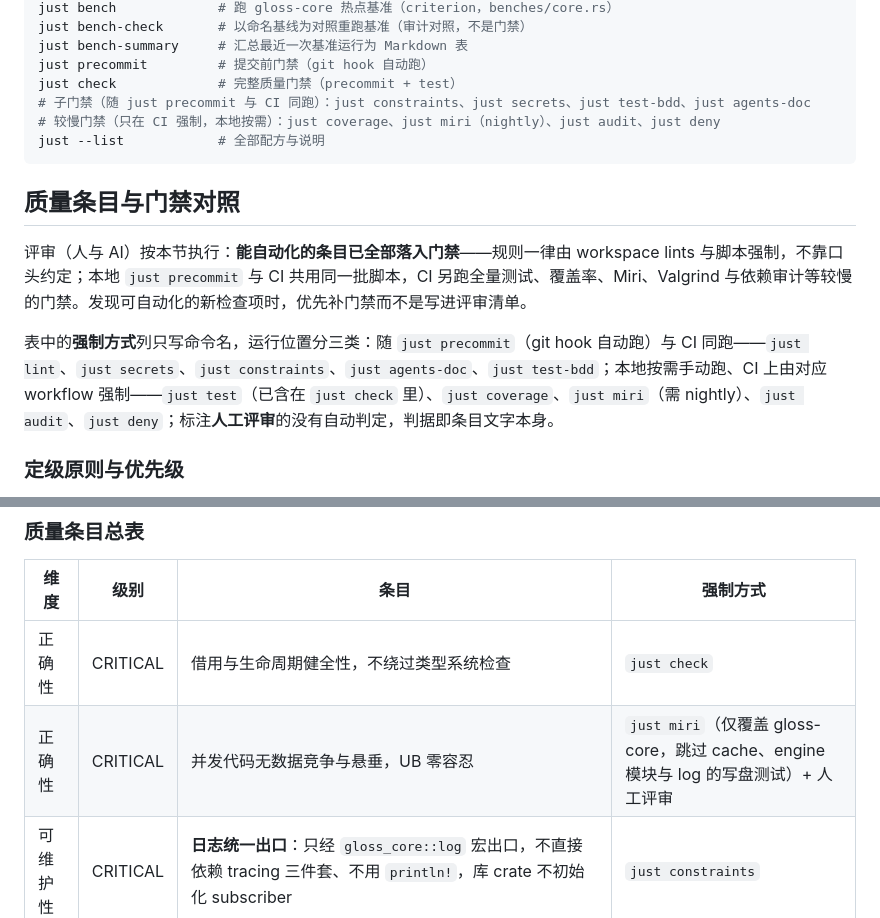
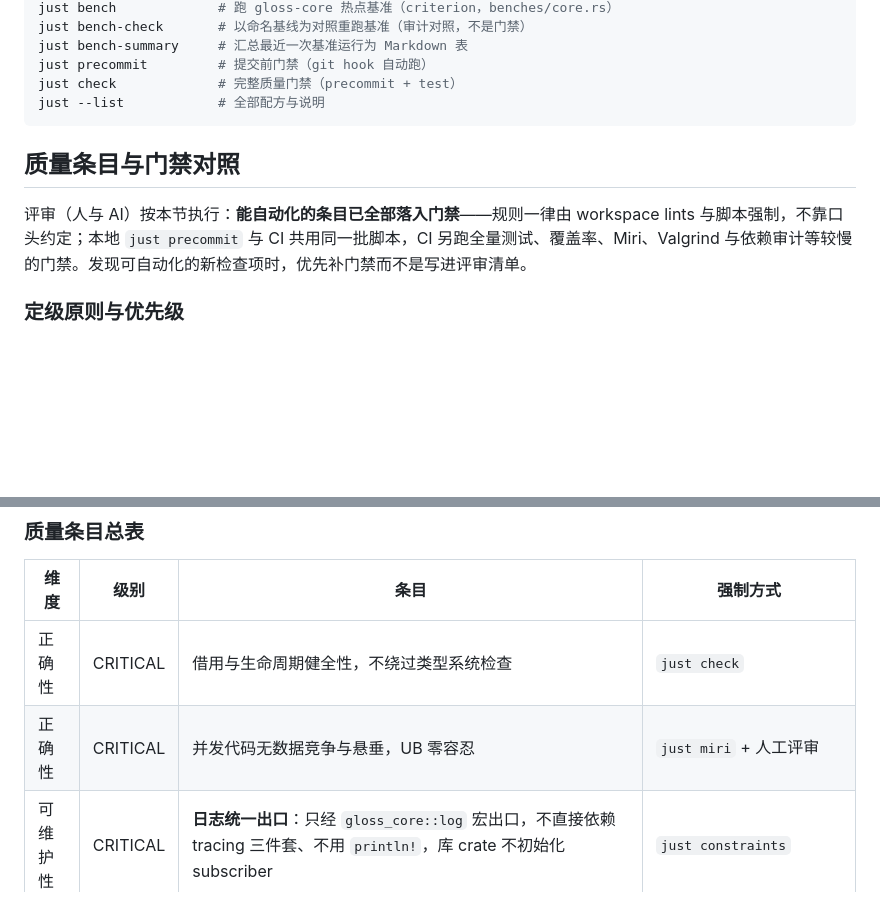
Before and after one commit to Losmli010/gloss, a Markdown page: AGENTS.md, 2 parts joined by grey strips. Drawn GitHub-style; blank space fills up the shorter version.

Commit message:
docs(agents): 按审阅稿去掉三处增补，以最终稿为准
审阅删去上一提交的三处增补，其余修正保持不变：
- 质量条目总表 miri 行的跳过细节，恢复为 just miri + 人工评审
- 门禁对照节「强制方式」列的运行位置说明段
- 常用命令块里的两行门禁命令注释

最终内容以审阅稿为准，与审阅者编辑器里的最后一版逐字节一致。

````diff
--- a/AGENTS.md
+++ b/AGENTS.md
@@ -41,16 +41,12 @@ just bench-check       # 以命名基线为对照重跑基准（审计对照，
 just bench-summary     # 汇总最近一次基准运行为 Markdown 表
 just precommit         # 提交前门禁（git hook 自动跑）
 just check             # 完整质量门禁（precommit + test）
-# 子门禁（随 just precommit 与 CI 同跑）：just constraints、just secrets、just test-bdd、just agents-doc
-# 较慢门禁（只在 CI 强制，本地按需）：just coverage、just miri（nightly）、just audit、just deny
 just --list            # 全部配方与说明
 ```
 
 ## 质量条目与门禁对照
 
 评审（人与 AI）按本节执行：**能自动化的条目已全部落入门禁**——规则一律由 workspace lints 与脚本强制，不靠口头约定；本地 `just precommit` 与 CI 共用同一批脚本，CI 另跑全量测试、覆盖率、Miri、Valgrind 与依赖审计等较慢的门禁。发现可自动化的新检查项时，优先补门禁而不是写进评审清单。
-
-表中的**强制方式**列只写命令名，运行位置分三类：随 `just precommit`（git hook 自动跑）与 CI 同跑——`just lint`、`just secrets`、`just constraints`、`just agents-doc`、`just test-bdd`；本地按需手动跑、CI 上由对应 workflow 强制——`just test`（已含在 `just check` 里）、`just coverage`、`just miri`（需 nightly）、`just audit`、`just deny`；标注**人工评审**的没有自动判定，判据即条目文字本身。
 
 ### 定级原则与优先级
 
@@ -65,7 +61,7 @@ just --list            # 全部配方与说明
 | 维度 | 级别 | 条目 | 强制方式 |
 | --- | --- | --- | --- |
 | 正确性 | CRITICAL | 借用与生命周期健全性，不绕过类型系统检查 | `just check` |
-| 正确性 | CRITICAL | 并发代码无数据竞争与悬垂，UB 零容忍 | `just miri`（仅覆盖 gloss-core，跳过 cache、engine 模块与 log 的写盘测试）+ 人工评审 |
+| 正确性 | CRITICAL | 并发代码无数据竞争与悬垂，UB 零容忍 | `just miri` + 人工评审 |
 | 可维护性 | CRITICAL | **日志统一出口**：只经 `gloss_core::log` 宏出口，不直接依赖 tracing 三件套、不用 `println!`，库 crate 不初始化 subscriber | `just constraints` |
 | 安全性 | CRITICAL | 敏感文本（选区内容、密钥）不写进日志、错误消息与测试断言输出 | 人工评审 |
 | 安全性 | CRITICAL | 不硬编码密钥与凭据；合法字面量行尾加 `secrets:allow` 并注明缘由 | `just secrets` |
````
